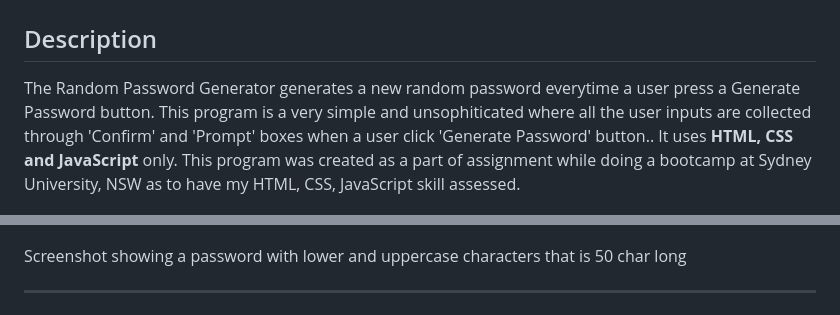
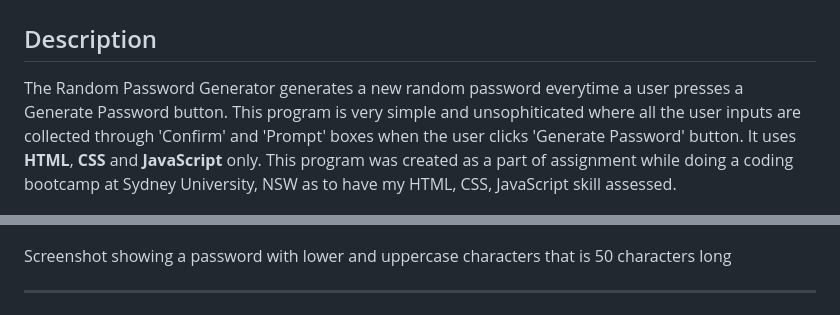
Before and after one commit to SimpleSuyash/password-generator, a Markdown page: readme.md, 2 parts joined by grey strips. Rendered like a GitHub page.

```diff
--- a/readme.md
+++ b/readme.md
@@ -2,7 +2,7 @@
 
 ## Description
 
-The Random Password Generator generates a new random password everytime a user press a Generate Password button. This program is a very simple and unsophiticated where all the user inputs are collected through 'Confirm' and 'Prompt' boxes when a user click 'Generate Password' button.. It uses **HTML, CSS and JavaScript** only. This program was created as a part of assignment while doing a bootcamp at Sydney University, NSW as to have my HTML, CSS, JavaScript skill assessed.
+The Random Password Generator generates a new random password everytime a user presses a Generate Password button. This program is very simple and unsophiticated where all the user inputs are collected through 'Confirm' and 'Prompt' boxes when the user clicks 'Generate Password' button. It uses **HTML**, **CSS** and **JavaScript** only. This program was created as a part of assignment while doing a coding bootcamp at Sydney University, NSW as to have my HTML, CSS, JavaScript skill assessed.
 
 ![image](./assets/image/screenshot-PW-generator.png)
 
@@ -51,7 +51,7 @@ Screenshot showing password that including all charcters
 ![image](./assets/image/screenshot1.png)
 
 
-Screenshot showing a password with lower and uppercase characters that is 50 char long
+Screenshot showing a password with lower and uppercase characters that is 50 characters long
 * * *
 
 ![image](./assets/image/screenshot2.png)
```
Also changed, not shown: other parts of readme.md (+13 -13 lines).
